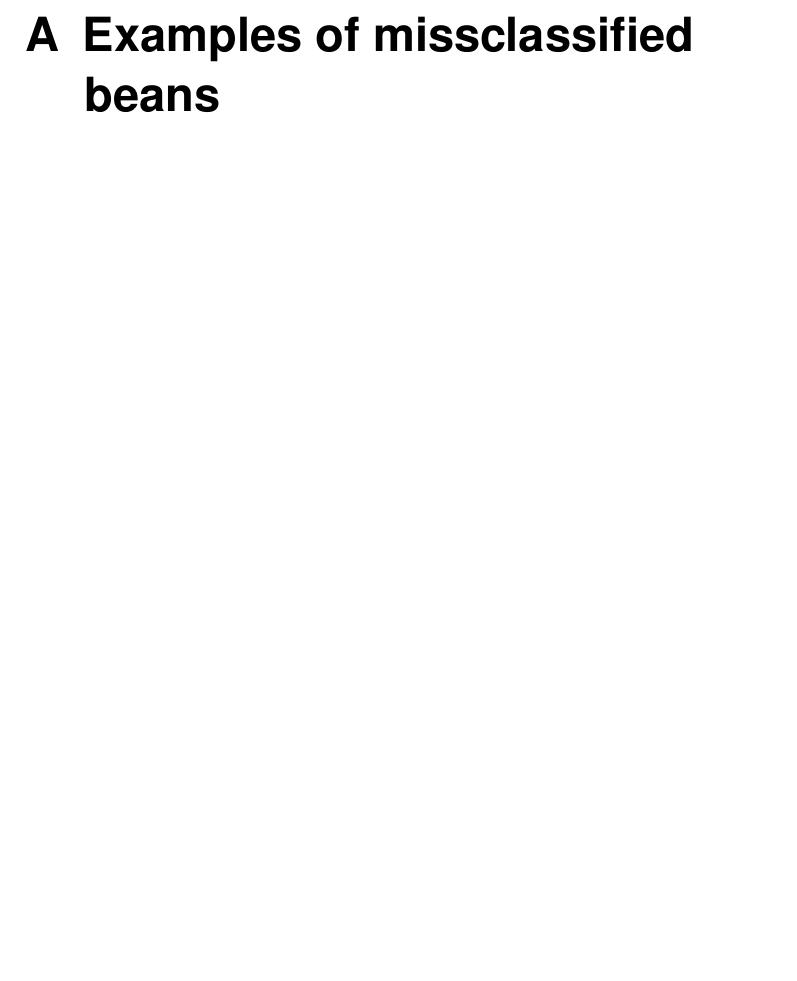
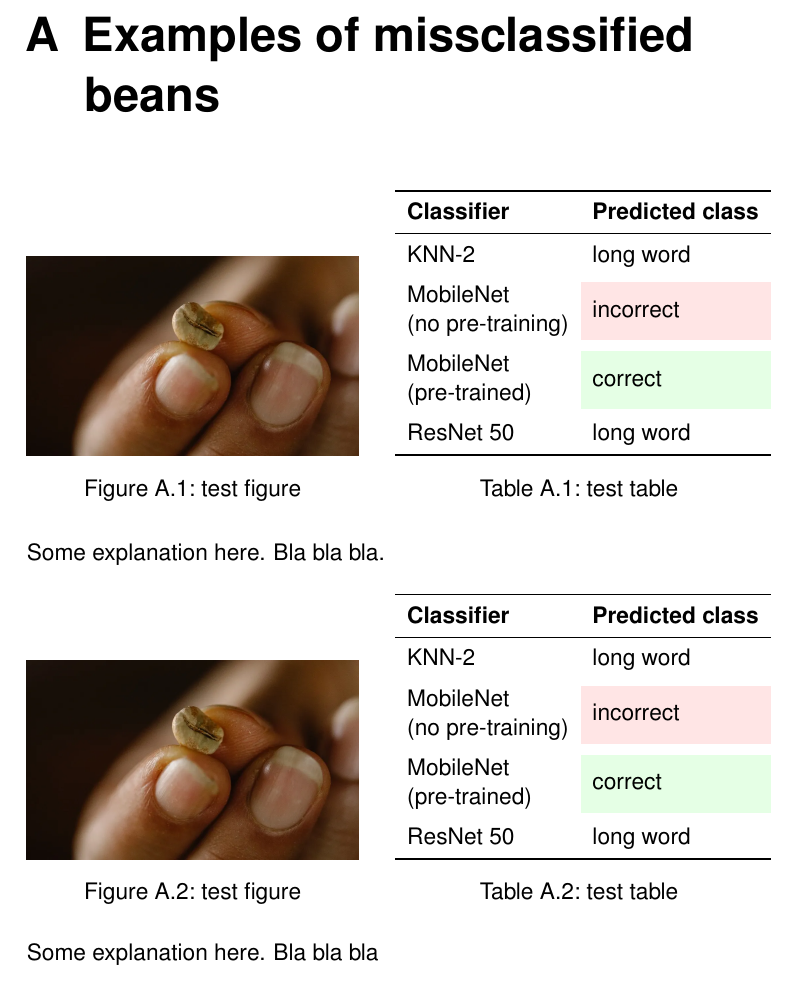
Before and after one commit to dont-text-me/PRBX-work, a LaTeX thesis (report/main.tex, which reads report/appendices/classificationExamples.tex): part of page 38 of 45, cut so that both start at the same text, the shorter picture padded with empty space. Compiled offline with pdfLaTeX.

```diff
--- a/report/appendices/classificationExamples.tex
+++ b/report/appendices/classificationExamples.tex
@@ -0,0 +1,63 @@
+\newcommand{\badcell}[1]{\cellcolor{red!10}#1}
+\newcommand{\goodcell}[1]{\cellcolor{green!10}#1}
+\begin{figure}[!ht]
+    \begin{minipage}[b]{.45\textwidth}
+        \centering
+        \includegraphics[width=\textwidth]{introduction/quaker-coffee-bean}
+        \caption{test figure}
+        \label{fig:testttt1}
+    \end{minipage}
+    \hfill
+    \hspace{0.5em}
+    \begin{minipage}[b]{.5\textwidth}
+        \begin{tabular}{ll}
+            \toprule
+            \textbf{Classifier} & \textbf{Predicted class} \\
+            \midrule
+            KNN-2               & long word                \\
+            \addlinespace[0.5em]
+            \makecell[l]{MobileNet\\(no pre-training)} & \badcell{incorrect} \\
+            \addlinespace[0.5em]
+            \makecell[l]{MobileNet\\(pre-trained)}           & \goodcell{correct}                \\
+            \addlinespace[0.5em]
+            ResNet 50           & long word                \\
+            \bottomrule
+        \end{tabular}
+        \captionof{table}{test table}
+        \label{tab:test1}
+    \end{minipage}
+\end{figure}
+
+Some explanation here.
+Bla bla bla.
+
+\begin{figure}[!ht]
+    \begin{minipage}[b]{.45\textwidth}
+        \centering
+        \includegraphics[width=\textwidth]{introduction/quaker-coffee-bean}
+        \caption{test figure}
+        \label{fig:testttt2}
+    \end{minipage}
+    \hfill
+    \hspace{0.5em}
+    \begin{minipage}[b]{.5\textwidth}
+        \begin{tabular}{ll}
+            \toprule
+            \textbf{Classifier} & \textbf{Predicted class} \\
+            \midrule
+            KNN-2               & long word                \\
+            \addlinespace[0.5em]
+            \makecell[l]{MobileNet\\(no pre-training)} & \badcell{incorrect} \\
+            \addlinespace[0.5em]
+            \makecell[l]{MobileNet\\(pre-trained)}           & \goodcell{correct}                \\
+            \addlinespace[0.5em]
+            ResNet 50           & long word                \\
+            \bottomrule
+        \end{tabular}
+        \captionof{table}{test table}
+        \label{tab:test2}
+    \end{minipage}
+\end{figure}
+
+Some explanation here.
+Bla bla bla
--- a/report/main.tex
+++ b/report/main.tex
@@ -7,6 +7,7 @@
 \usepackage{amsmath}
 \usepackage{stmaryrd}
 \usepackage{makecell}
+\usepackage[table]{xcolor}
 \usetikzlibrary{positioning}
 
 \addbibresource{main.bib}
```
Also changed, not shown: report/reflectionsDoc.tex (added, +22 -0 lines), report/main.tex (2 more changed lines).
